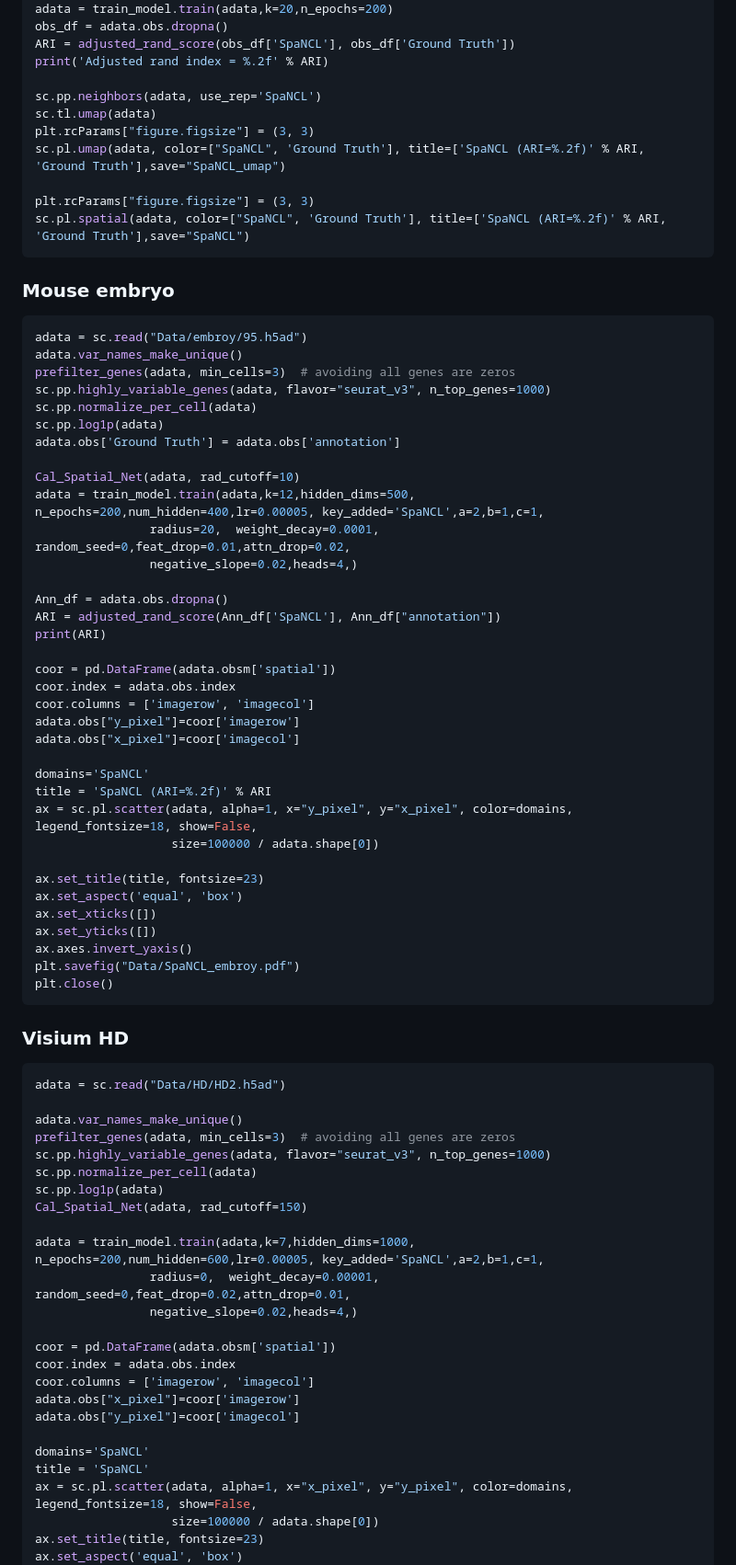
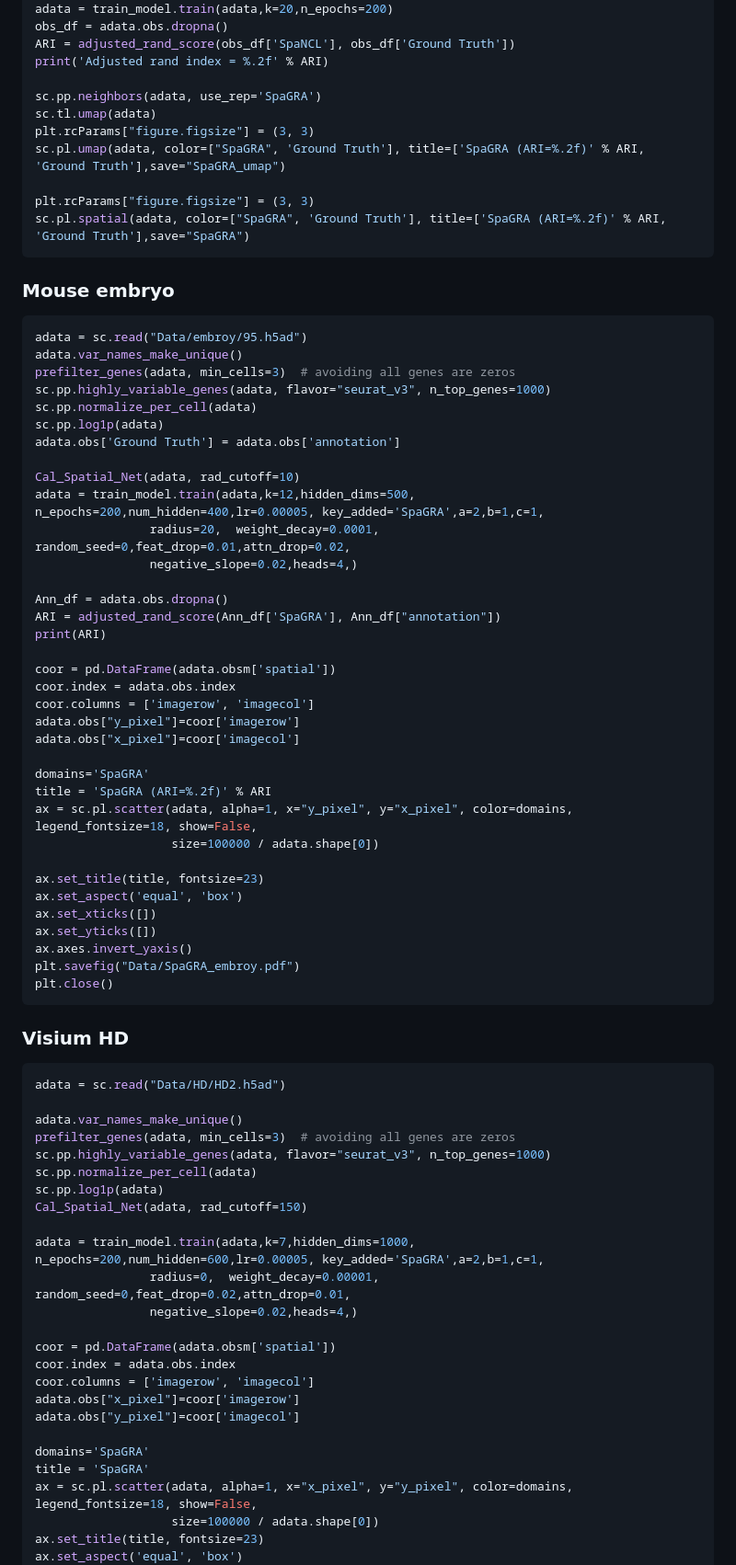
Before and after one commit to sunxue-yy/SpaGRA, a Markdown page: README.md, the part around the change printed below. Shown: that part at 92% size. GitHub-like rendering.

````diff
--- a/README.md
+++ b/README.md
@@ -54,13 +54,13 @@ obs_df = adata.obs.dropna()
 ARI = adjusted_rand_score(obs_df['SpaNCL'], obs_df['Ground Truth'])
 print('Adjusted rand index = %.2f' % ARI)
 
-sc.pp.neighbors(adata, use_rep='SpaNCL')
+sc.pp.neighbors(adata, use_rep='SpaGRA')
 sc.tl.umap(adata)
 plt.rcParams["figure.figsize"] = (3, 3)
-sc.pl.umap(adata, color=["SpaNCL", 'Ground Truth'], title=['SpaNCL (ARI=%.2f)' % ARI, 'Ground Truth'],save="SpaNCL_umap")
+sc.pl.umap(adata, color=["SpaGRA", 'Ground Truth'], title=['SpaGRA (ARI=%.2f)' % ARI, 'Ground Truth'],save="SpaGRA_umap")
 
 plt.rcParams["figure.figsize"] = (3, 3)
-sc.pl.spatial(adata, color=["SpaNCL", 'Ground Truth'], title=['SpaNCL (ARI=%.2f)' % ARI, 'Ground Truth'],save="SpaNCL")
+sc.pl.spatial(adata, color=["SpaGRA", 'Ground Truth'], title=['SpaGRA (ARI=%.2f)' % ARI, 'Ground Truth'],save="SpaGRA")
 ```
 ### Mouse embryo
 ```python
@@ -73,12 +73,12 @@ sc.pp.log1p(adata)
 adata.obs['Ground Truth'] = adata.obs['annotation']
 
 Cal_Spatial_Net(adata, rad_cutoff=10)
-adata = train_model.train(adata,k=12,hidden_dims=500, n_epochs=200,num_hidden=400,lr=0.00005, key_added='SpaNCL',a=2,b=1,c=1,
+adata = train_model.train(adata,k=12,hidden_dims=500, n_epochs=200,num_hidden=400,lr=0.00005, key_added='SpaGRA',a=2,b=1,c=1,
                 radius=20,  weight_decay=0.0001,  random_seed=0,feat_drop=0.01,attn_drop=0.02,
                 negative_slope=0.02,heads=4,)
 
 Ann_df = adata.obs.dropna()
-ARI = adjusted_rand_score(Ann_df['SpaNCL'], Ann_df["annotation"])
+ARI = adjusted_rand_score(Ann_df['SpaGRA'], Ann_df["annotation"])
 print(ARI)
 
 coor = pd.DataFrame(adata.obsm['spatial'])
@@ -87,8 +87,8 @@ coor.columns = ['imagerow', 'imagecol']
 adata.obs["y_pixel"]=coor['imagerow']
 adata.obs["x_pixel"]=coor['imagecol']
 
-domains='SpaNCL'
-title = 'SpaNCL (ARI=%.2f)' % ARI
+domains='SpaGRA'
+title = 'SpaGRA (ARI=%.2f)' % ARI
 ax = sc.pl.scatter(adata, alpha=1, x="y_pixel", y="x_pixel", color=domains, legend_fontsize=18, show=False,
                    size=100000 / adata.shape[0])
 
@@ -97,7 +97,7 @@ ax.set_aspect('equal', 'box')
 ax.set_xticks([])
 ax.set_yticks([])
 ax.axes.invert_yaxis()
-plt.savefig("Data/SpaNCL_embroy.pdf")
+plt.savefig("Data/SpaGRA_embroy.pdf")
 plt.close()
 ```
 ### Visium HD
@@ -111,7 +111,7 @@ sc.pp.normalize_per_cell(adata)
 sc.pp.log1p(adata)
 Cal_Spatial_Net(adata, rad_cutoff=150)
 
-adata = train_model.train(adata,k=7,hidden_dims=1000, n_epochs=200,num_hidden=600,lr=0.00005, key_added='SpaNCL',a=2,b=1,c=1,
+adata = train_model.train(adata,k=7,hidden_dims=1000, n_epochs=200,num_hidden=600,lr=0.00005, key_added='SpaGRA',a=2,b=1,c=1,
                 radius=0,  weight_decay=0.00001,  random_seed=0,feat_drop=0.02,attn_drop=0.01,
                 negative_slope=0.02,heads=4,)
 
@@ -121,8 +121,8 @@ coor.columns = ['imagerow', 'imagecol']
 adata.obs["x_pixel"]=coor['imagerow']
 adata.obs["y_pixel"]=coor['imagecol']
 
-domains='SpaNCL'
-title = 'SpaNCL'
+domains='SpaGRA'
+title = 'SpaGRA'
 ax = sc.pl.scatter(adata, alpha=1, x="x_pixel", y="y_pixel", color=domains, legend_fontsize=18, show=False,
                    size=100000 / adata.shape[0])
 ax.set_title(title, fontsize=23)
````
Also changed, not shown: other parts of README.md (+4 -4 lines).
